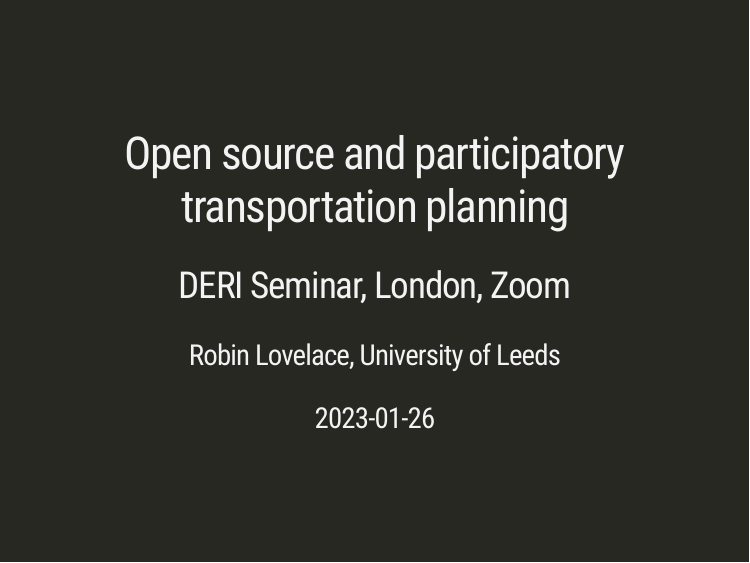
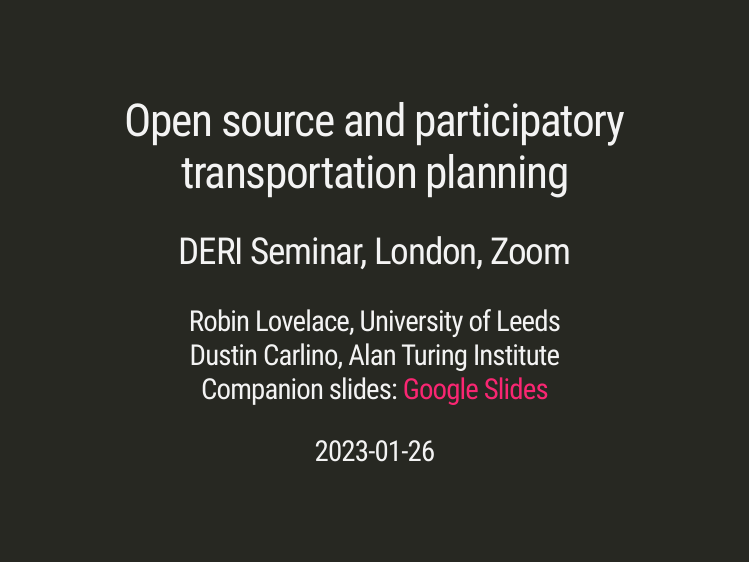
Before and after one commit to Robinlovelace/presentations, an R Markdown document (deri-2023.Rmd): page 1 of 12. Rendered offline with R 4.5, knitr and Pandoc, with nearby package versions; the slides are laid out offline by our stand-in for remark.js, each with all of its steps uncovered, in fonts that may differ from those the slides ask for, and without slide numbers, shadows or browser add-ons; some code elsewhere in the file could not run offline.

Commit message:
Update presentations

```diff
--- a/deri-2023.Rmd
+++ b/deri-2023.Rmd
@@ -1,7 +1,7 @@
 ---
 title: "Open source and participatory transportation planning"
 subtitle: "DERI Seminar, London, Zoom"
-author: "Robin Lovelace, University of Leeds"
+author: "Robin Lovelace, University of Leeds<br>Dustin Carlino, Alan Turing Institute<br>Companion slides: [Google Slides](https://docs.google.com/presentation/d/18C0Vl5652yBZZnsNafSBwwP9AbxED2iEgWoiZx8kZ5Y)"
 date: "2023-01-26"
 output:
   xaringan::moon_reader:
```
